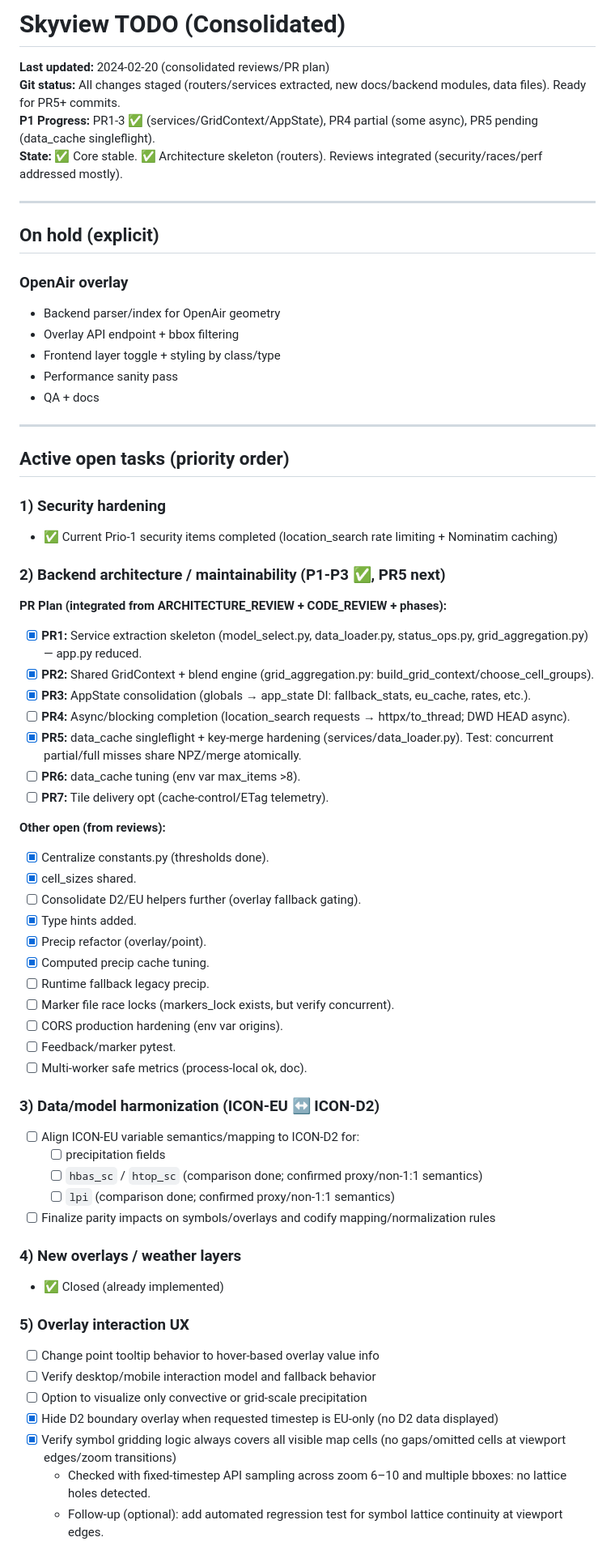
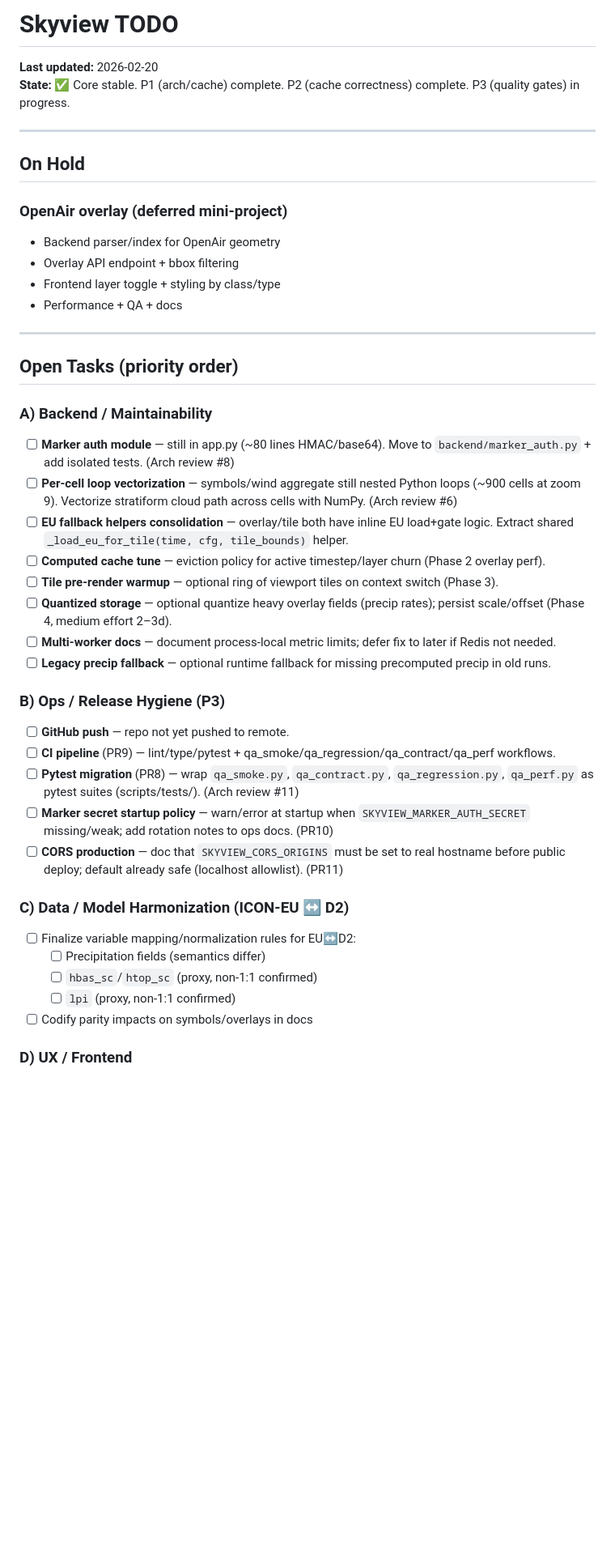
Before and after one commit to DiedlF/SkyView, a Markdown page: TODO.md, the part around one of its changes. Shown at 81% size. Rendered like a GitHub page; blank space fills up the shorter version.

Commit message:
docs: consolidate TODO - accurate status audit against arch review, remove stale marks

```diff
--- a/TODO.md
+++ b/TODO.md
@@ -1,68 +1,48 @@
-# Skyview TODO (Consolidated)
+# Skyview TODO
 
-**Last updated:** 2024-02-20 (consolidated reviews/PR plan)
-**Git status:** All changes staged (routers/services extracted, new docs/backend modules, data files). Ready for PR5+ commits.
-**P1 Progress:** PR1-3 ✅ (services/GridContext/AppState), PR4 partial (some async), PR5 pending (data_cache singleflight).
-**State:** ✅ Core stable. ✅ Architecture skeleton (routers). Reviews integrated (security/races/perf addressed mostly).
+**Last updated:** 2026-02-20
+**State:** ✅ Core stable. P1 (arch/cache) complete. P2 (cache correctness) complete. P3 (quality gates) in progress.
 
 ---
 
-## On hold (explicit)
+## On Hold
 
-### OpenAir overlay
+### OpenAir overlay (deferred mini-project)
 - Backend parser/index for OpenAir geometry
 - Overlay API endpoint + bbox filtering
 - Frontend layer toggle + styling by class/type
-- Performance sanity pass
-- QA + docs
+- Performance + QA + docs
 
 ---
 
-## Active open tasks (priority order)
+## Open Tasks (priority order)
 
-### 1) Security hardening
-- ✅ Current Prio-1 security items completed (location_search rate limiting + Nominatim caching)
+### A) Backend / Maintainability
 
-### 2) Backend architecture / maintainability (P1-P3 ✅, PR5 next)
+- [ ] **Marker auth module** — still in app.py (~80 lines HMAC/base64). Move to `backend/marker_auth.py` + add isolated tests. (Arch review #8)
+- [ ] **Per-cell loop vectorization** — symbols/wind aggregate still nested Python loops (~900 cells at zoom 9). Vectorize stratiform cloud path across cells with NumPy. (Arch review #6)
+- [ ] **EU fallback helpers consolidation** — overlay/tile both have inline EU load+gate logic. Extract shared `_load_eu_for_tile(time, cfg, tile_bounds)` helper.
+- [ ] **Computed cache tune** — eviction policy for active timestep/layer churn (Phase 2 overlay perf).
+- [ ] **Tile pre-render warmup** — optional ring of viewport tiles on context switch (Phase 3).
+- [ ] **Quantized storage** — optional quantize heavy overlay fields (precip rates); persist scale/offset (Phase 4, medium effort 2–3d).
+- [ ] **Multi-worker docs** — document process-local metric limits; defer fix to later if Redis not needed.
+- [ ] **Legacy precip fallback** — optional runtime fallback for missing precomputed precip in old runs.
 
-**PR Plan (integrated from ARCHITECTURE_REVIEW + CODE_REVIEW + phases):**
-- [x] **PR1:** Service extraction skeleton (model_select.py, data_loader.py, status_ops.py, grid_aggregation.py) — app.py reduced.
-- [x] **PR2:** Shared GridContext + blend engine (grid_aggregation.py: build_grid_context/choose_cell_groups).
-- [x] **PR3:** AppState consolidation (globals → app_state DI: fallback_stats, eu_cache, rates, etc.).
-- [ ] **PR4:** Async/blocking completion (location_search requests → httpx/to_thread; DWD HEAD async).
-- [x] **PR5:** data_cache singleflight + key-merge hardening (services/data_loader.py). Test: concurrent partial/full misses share NPZ/merge atomically.
-- [ ] **PR6:** data_cache tuning (env var max_items >8).
-- [ ] **PR7:** Tile delivery opt (cache-control/ETag telemetry).
+### B) Ops / Release Hygiene (P3)
 
-**Other open (from reviews):**
-- [x] Centralize constants.py (thresholds done).
-- [x] cell_sizes shared.
-- [ ] Consolidate D2/EU helpers further (overlay fallback gating).
-- [x] Type hints added.
-- [x] Precip refactor (overlay/point).
-- [x] Computed precip cache tuning.
-- [ ] Runtime fallback legacy precip.
-- [ ] Marker file race locks (markers_lock exists, but verify concurrent).
-- [ ] CORS production hardening (env var origins).
-- [ ] Feedback/marker pytest.
-- [ ] Multi-worker safe metrics (process-local ok, doc).
+- [ ] **GitHub push** — repo not yet pushed to remote.
+- [ ] **CI pipeline** (PR9) — lint/type/pytest + qa_smoke/qa_regression/qa_contract/qa_perf workflows.
+- [ ] **Pytest migration** (PR8) — wrap `qa_smoke.py`, `qa_contract.py`, `qa_regression.py`, `qa_perf.py` as pytest suites (scripts/tests/). (Arch review #11)
+- [ ] **Marker secret startup policy** — warn/error at startup when `SKYVIEW_MARKER_AUTH_SECRET` missing/weak; add rotation notes to ops docs. (PR10)
+- [ ] **CORS production** — doc that `SKYVIEW_CORS_ORIGINS` must be set to real hostname before public deploy; default already safe (localhost allowlist). (PR11)
 
-### 3) Data/model harmonization (ICON-EU ↔ ICON-D2)
-- [ ] Align ICON-EU variable semantics/mapping to ICON-D2 for:
-  - [ ] precipitation fields
-  - [ ] `hbas_sc` / `htop_sc` (comparison done; confirmed proxy/non-1:1 semantics)
-  - [ ] `lpi` (comparison done; confirmed proxy/non-1:1 semantics)
-- [ ] Finalize parity impacts on symbols/overlays and codify mapping/normalization rules
+### C) Data / Model Harmonization (ICON-EU ↔ D2)
 
-### 4) New overlays / weather layers
-- ✅ Closed (already implemented)
+- [ ] Finalize variable mapping/normalization rules for EU↔D2:
+  - [ ] Precipitation fields (semantics differ)
+  - [ ] `hbas_sc`/`htop_sc` (proxy, non-1:1 confirmed)
+  - [ ] `lpi` (proxy, non-1:1 confirmed)
+- [ ] Codify parity impacts on symbols/overlays in docs
 
-### 5) Overlay interaction UX
-- [ ] Change point tooltip behavior to hover-based overlay value info
-- [ ] Verify desktop/mobile interaction model and fallback behavior
-- [ ] Option to visualize only convective or grid-scale precipitation
-- [x] Hide D2 boundary overlay when requested timestep is EU-only (no D2 data displayed)
-- [x] Verify symbol gridding logic always covers all visible map cells (no gaps/omitted cells at viewport edges/zoom transitions)
-  - Checked with fixed-timestep API sampling across zoom 6–10 and multiple bboxes: no lattice holes detected.
-  - Follow-up (optional): add automated regression test for symbol lattice continuity at viewport edges.
+### D) UX / Frontend
 
```
Also changed, not shown: other parts of TODO.md (+65 -99 lines).
